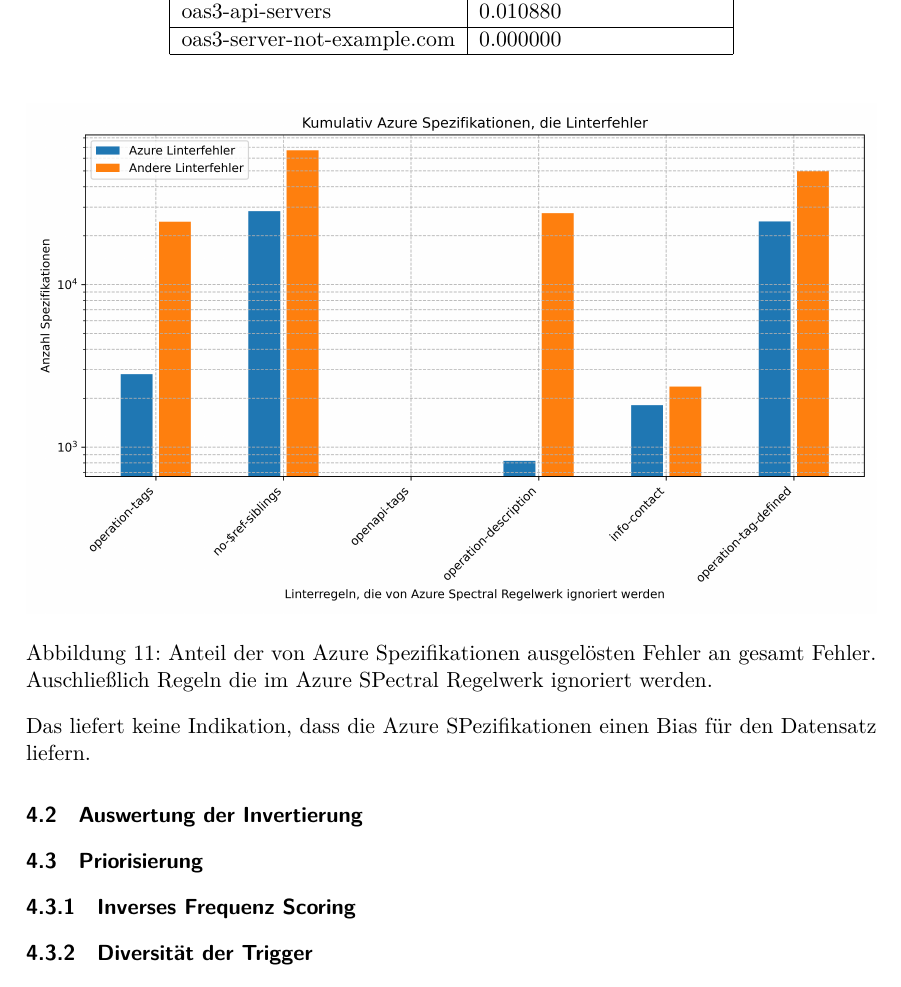
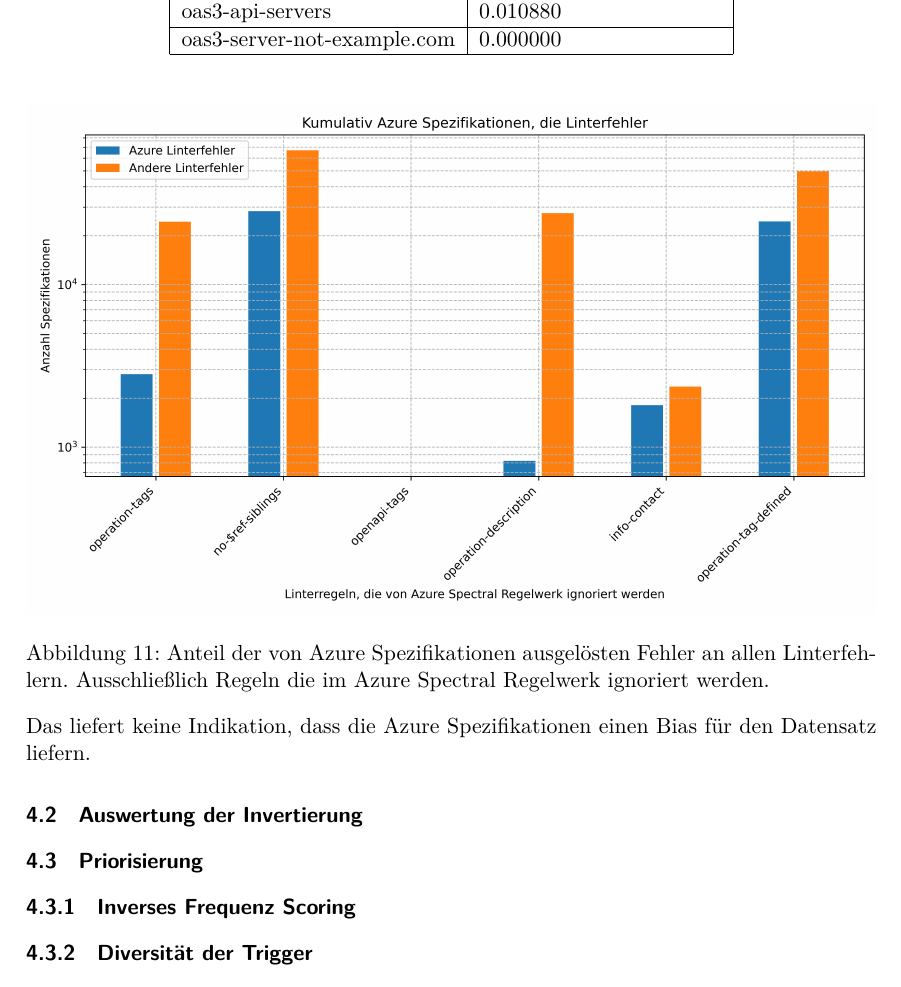
Before and after one commit to paulbrenker/thesis, a LaTeX thesis (tex/thesis/main.tex, which reads tex/thesis/chapters/analysis.tex): part of page 26 of 36, cut so that both start at the same text. Compiled offline with XeLaTeX.

Commit message:
fix some typos

```diff
--- a/tex/thesis/chapters/analysis.tex
+++ b/tex/thesis/chapters/analysis.tex
@@ -27,10 +27,10 @@ Die Generation der Linterfehler und der Invertierungen dauert ungefähr 5 Stunde
 \begin{figure}[htbp]
   \centering
   \includegraphics[width=1\linewidth]{img/azurespecthrownbarplot.png}
-  \caption{Anteil der von Azure Spezifikationen ausgelösten Fehler an gesamt Fehler. Auschließlich Regeln die im Azure SPectral Regelwerk ignoriert werden.}
+  \caption{Anteil der von Azure Spezifikationen ausgelösten Fehler an allen Linterfehlern. Ausschließlich Regeln die im Azure Spectral Regelwerk ignoriert werden.}
   \label{fig:azurespecthrownbarplot}
 \end{figure}
-Das liefert keine Indikation, dass die Azure SPezifikationen einen Bias für den Datensatz liefern.
+Das liefert keine Indikation, dass die Azure Spezifikationen einen Bias für den Datensatz liefern.
 
 
 \subsection{Auswertung der Invertierung}
```
